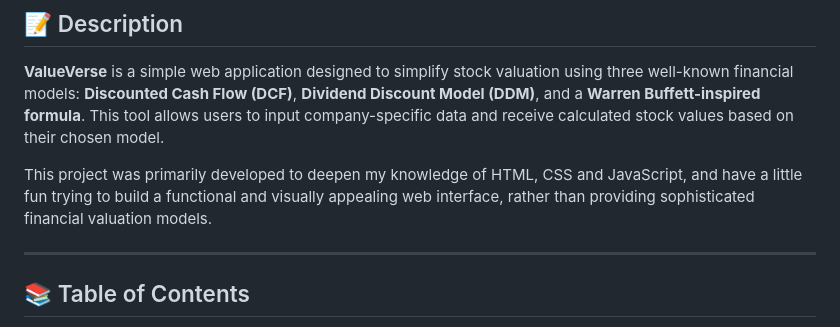
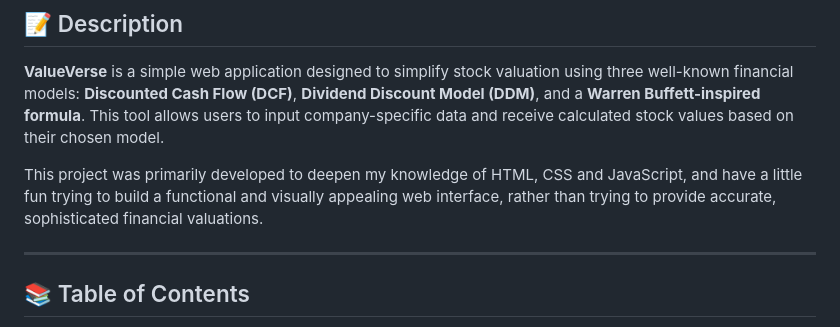
Before and after one commit to adourian/ValueVerse, a Markdown page: README.md, the part around the change. GitHub-like rendering.

```diff
--- a/README.md
+++ b/README.md
@@ -11,7 +11,7 @@
 ## 📝 Description
 **ValueVerse** is a simple web application designed to simplify stock valuation using three well-known financial models: **Discounted Cash Flow (DCF)**, **Dividend Discount Model (DDM)**, and a **Warren Buffett-inspired formula**. This tool allows users to input company-specific data and receive calculated stock values based on their chosen model.
 
-This project was primarily developed to deepen my knowledge of HTML, CSS and JavaScript, and have a little fun trying to build a functional and visually appealing web interface, rather than providing sophisticated financial valuation models.
+This project was primarily developed to deepen my knowledge of HTML, CSS and JavaScript, and have a little fun trying to build a functional and visually appealing web interface, rather than trying to provide accurate, sophisticated financial valuations.
 
 ---
 
```
